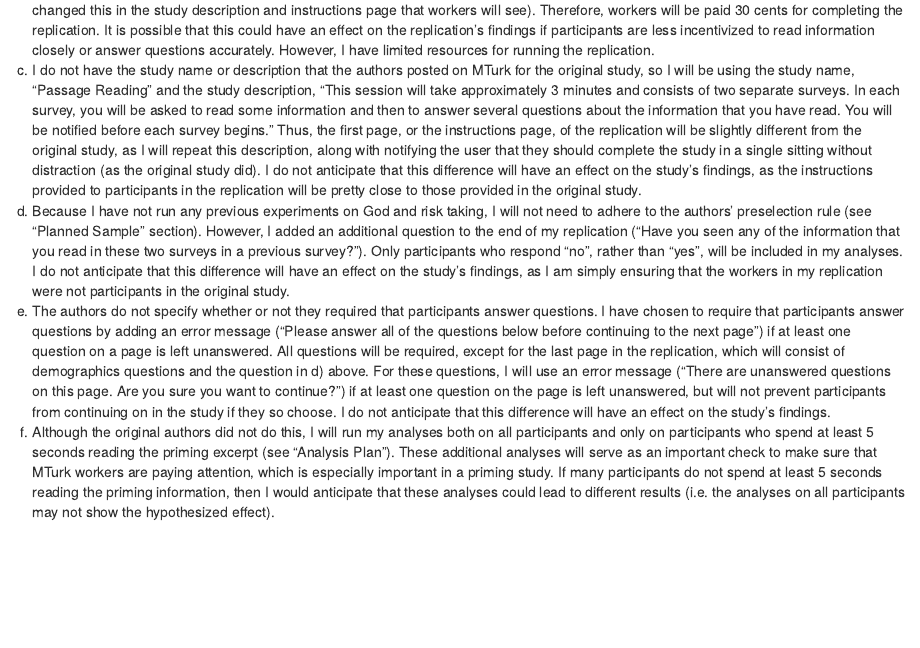
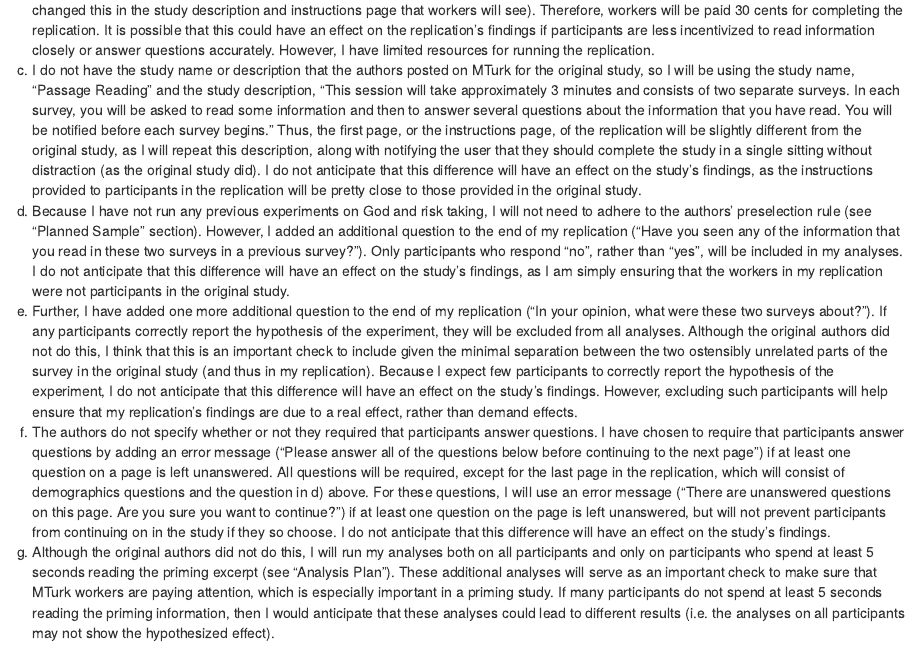
Before and after one commit to StanfordPsych254/kflascheProject, an R Markdown document (writeup/Replication Report.Rmd): the page in a window 1100 px wide, from 3590 px down. Rendered offline with R 4.5, knitr and Pandoc, with nearby package versions.

Commit message:
Replication Report edit

```diff
--- a/writeup/Replication Report.Rmd
+++ b/writeup/Replication Report.Rmd
@@ -75,5 +75,6 @@ a) Whereas the original study had a sample size of 101 participants (with 63% po
 b) The original study was framed as taking approximately 8-10 minutes.  If the authors paid the standard rate on MTurk, this means that workers would have received about 80 cents for taking the original study.  However, I believe that the study can be completed in 3 minutes (and have changed this in the study description and instructions page that workers will see).  Therefore, workers will be paid 30 cents for completing the replication.  It is possible that this could have an effect on the replication's findings if participants are less incentivized to read information closely or answer questions accurately.  However, I have limited resources for running the replication.
 c) I do not have the study name or description that the authors posted on MTurk for the original study, so I will be using the study name, "Passage Reading" and the study description, "This session will take approximately 3 minutes and consists of two separate surveys. In each survey, you will be asked to read some information and then to answer several questions about the information that you have read. You will be notified before each survey begins."  Thus, the first page, or the instructions page, of the replication will be slightly different from the original study, as I will repeat this description, along with notifying the user that they should complete the study in a single sitting without distraction (as the original study did).  I do not anticipate that this difference will have an effect on the study's findings, as the instructions provided to participants in the replication will be pretty close to those provided in the original study.
 d) Because I have not run any previous experiments on God and risk taking, I will not need to adhere to the authors' preselection rule (see "Planned Sample" section).  However, I added an additional question to the end of my replication ("Have you seen any of the information that you read in these two surveys in a previous survey?").  Only participants who respond "no", rather than "yes", will be included in my analyses.  I do not anticipate that this difference will have an effect on the study's findings, as I am simply ensuring that the workers in my replication were not participants in the original study.
-e) The authors do not specify whether or not they required that participants answer questions.  I have chosen to require that participants answer questions by adding an error message ("Please answer all of the questions below before continuing to the next page") if at least one question on a page is left unanswered.  All questions will be required, except for the last page in the replication, which will consist of demographics questions and the question in d) above.  For these questions, I will use an error message ("There are unanswered questions on this page. Are you sure you want to continue?") if at least one question on the page is left unanswered, but will not prevent participants from continuing on in the study if they so choose.  I do not anticipate that this difference will have an effect on the study's findings.
-f) Although the original authors did not do this, I will run my analyses both on all participants and only on participants who spend at least 5 seconds reading the priming excerpt (see “Analysis Plan”).  These additional analyses will serve as an important check to make sure that MTurk workers are paying attention, which is especially important in a priming study. If many participants do not spend at least 5 seconds reading the priming information, then I would anticipate that these analyses could lead to different results (i.e. the analyses on all participants may not show the hypothesized effect).
+e) Further, I have added one more additional question to the end of my replication ("In your opinion, what were these two surveys about?").  If any participants correctly report the hypothesis of the experiment, they will be excluded from all analyses.  Although the original authors did not do this, I think that this is an important check to include given the minimal separation between the two ostensibly unrelated parts of the survey in the original study (and thus in my replication).  Because I expect few participants to correctly report the hypothesis of the experiment, I do not anticipate that this difference will have an effect on the study's findings.  However, excluding such participants will help ensure that my replication's findings are due to a real effect, rather than demand effects.
+f) The authors do not specify whether or not they required that participants answer questions.  I have chosen to require that participants answer questions by adding an error message ("Please answer all of the questions below before continuing to the next page") if at least one question on a page is left unanswered.  All questions will be required, except for the last page in the replication, which will consist of demographics questions and the question in d) above.  For these questions, I will use an error message ("There are unanswered questions on this page. Are you sure you want to continue?") if at least one question on the page is left unanswered, but will not prevent participants from continuing on in the study if they so choose.  I do not anticipate that this difference will have an effect on the study's findings.
+g) Although the original authors did not do this, I will run my analyses both on all participants and only on participants who spend at least 5 seconds reading the priming excerpt (see “Analysis Plan”).  These additional analyses will serve as an important check to make sure that MTurk workers are paying attention, which is especially important in a priming study. If many participants do not spend at least 5 seconds reading the priming information, then I would anticipate that these analyses could lead to different results (i.e. the analyses on all participants may not show the hypothesized effect).
```
Also changed, not shown: writeup/Replication_Report.html.
